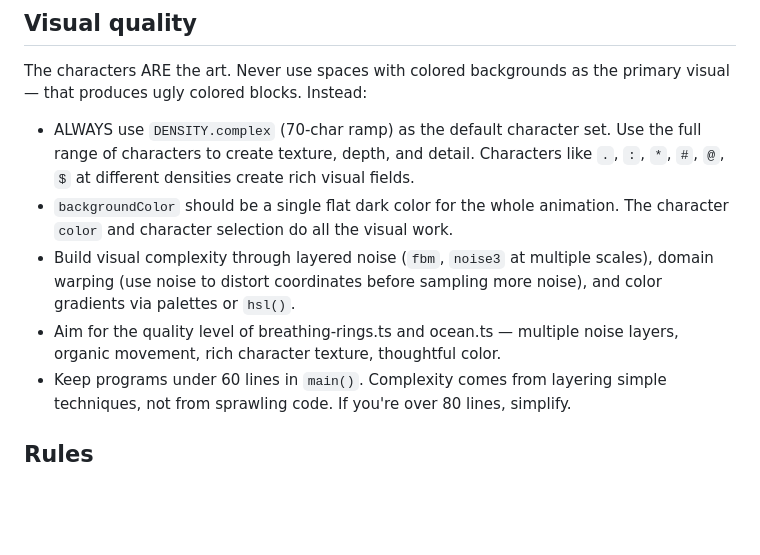
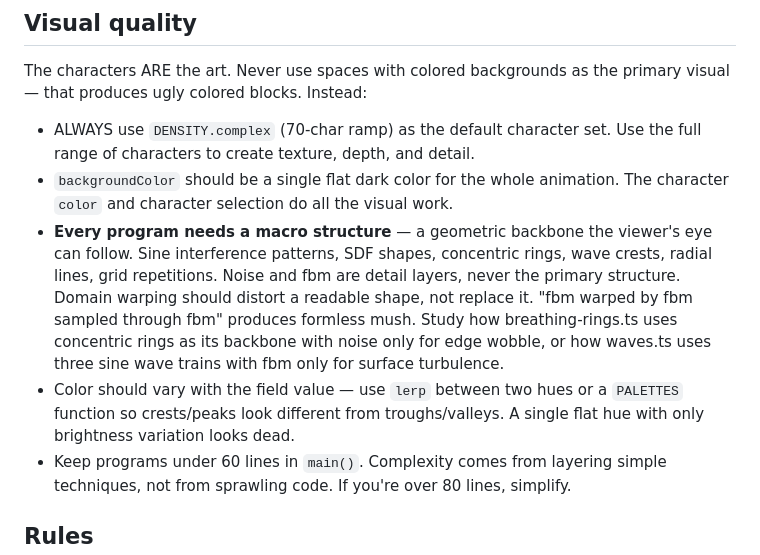
Before and after one commit to ossa-ma/aiscii, a Markdown page: .claude/commands/aiscii.md, the part around the change. Rendered like a GitHub page; blank space fills up the shorter version.

Commit message:
skill: require macro structure, ban noise-on-noise patterns

```diff
--- a/.claude/commands/aiscii.md
+++ b/.claude/commands/aiscii.md
@@ -359,10 +359,10 @@ Then tell the user to run `bun dev` and open the URL, or refresh if the server i
 
 The characters ARE the art. Never use spaces with colored backgrounds as the primary visual — that produces ugly colored blocks. Instead:
 
-- ALWAYS use `DENSITY.complex` (70-char ramp) as the default character set. Use the full range of characters to create texture, depth, and detail. Characters like `.`, `:`, `*`, `#`, `@`, `$` at different densities create rich visual fields.
+- ALWAYS use `DENSITY.complex` (70-char ramp) as the default character set. Use the full range of characters to create texture, depth, and detail.
 - `backgroundColor` should be a single flat dark color for the whole animation. The character `color` and character selection do all the visual work.
-- Build visual complexity through layered noise (`fbm`, `noise3` at multiple scales), domain warping (use noise to distort coordinates before sampling more noise), and color gradients via palettes or `hsl()`.
-- Aim for the quality level of breathing-rings.ts and ocean.ts — multiple noise layers, organic movement, rich character texture, thoughtful color.
+- **Every program needs a macro structure** — a geometric backbone the viewer's eye can follow. Sine interference patterns, SDF shapes, concentric rings, wave crests, radial lines, grid repetitions. Noise and fbm are detail layers, never the primary structure. Domain warping should distort a readable shape, not replace it. "fbm warped by fbm sampled through fbm" produces formless mush. Study how breathing-rings.ts uses concentric rings as its backbone with noise only for edge wobble, or how waves.ts uses three sine wave trains with fbm only for surface turbulence.
+- Color should vary with the field value — use `lerp` between two hues or a `PALETTES` function so crests/peaks look different from troughs/valleys. A single flat hue with only brightness variation looks dead.
 - Keep programs under 60 lines in `main()`. Complexity comes from layering simple techniques, not from sprawling code. If you're over 80 lines, simplify.
 
 ## Rules
```
Also changed, not shown: skill.md (+3 -3 lines).
